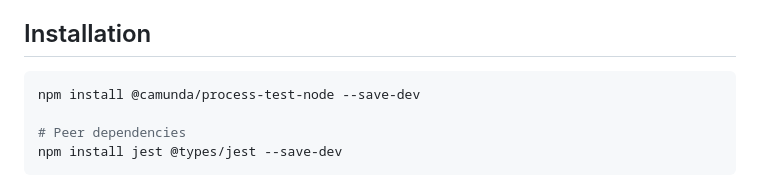
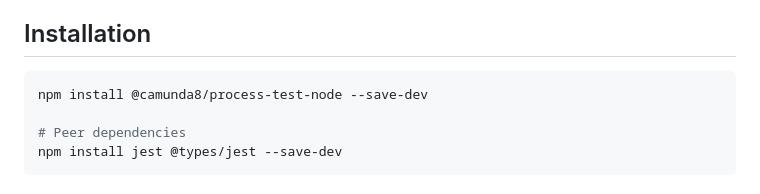
Before and after one commit to jwulf/camunda-process-test-js, a Markdown page: README.md, the part around the change. Drawn GitHub-style.

Commit message:
fix: fix install command in README
Signed-off-by: Josh Wulf <josh.wulf@camunda.com>

````diff
--- a/README.md
+++ b/README.md
@@ -18,7 +18,7 @@ A comprehensive testing framework for Camunda process automation in Node.js/Type
 ## Installation
 
 ```bash
-npm install @camunda/process-test-node --save-dev
+npm install @camunda8/process-test-node --save-dev
 
 # Peer dependencies
 npm install jest @types/jest --save-dev
````
